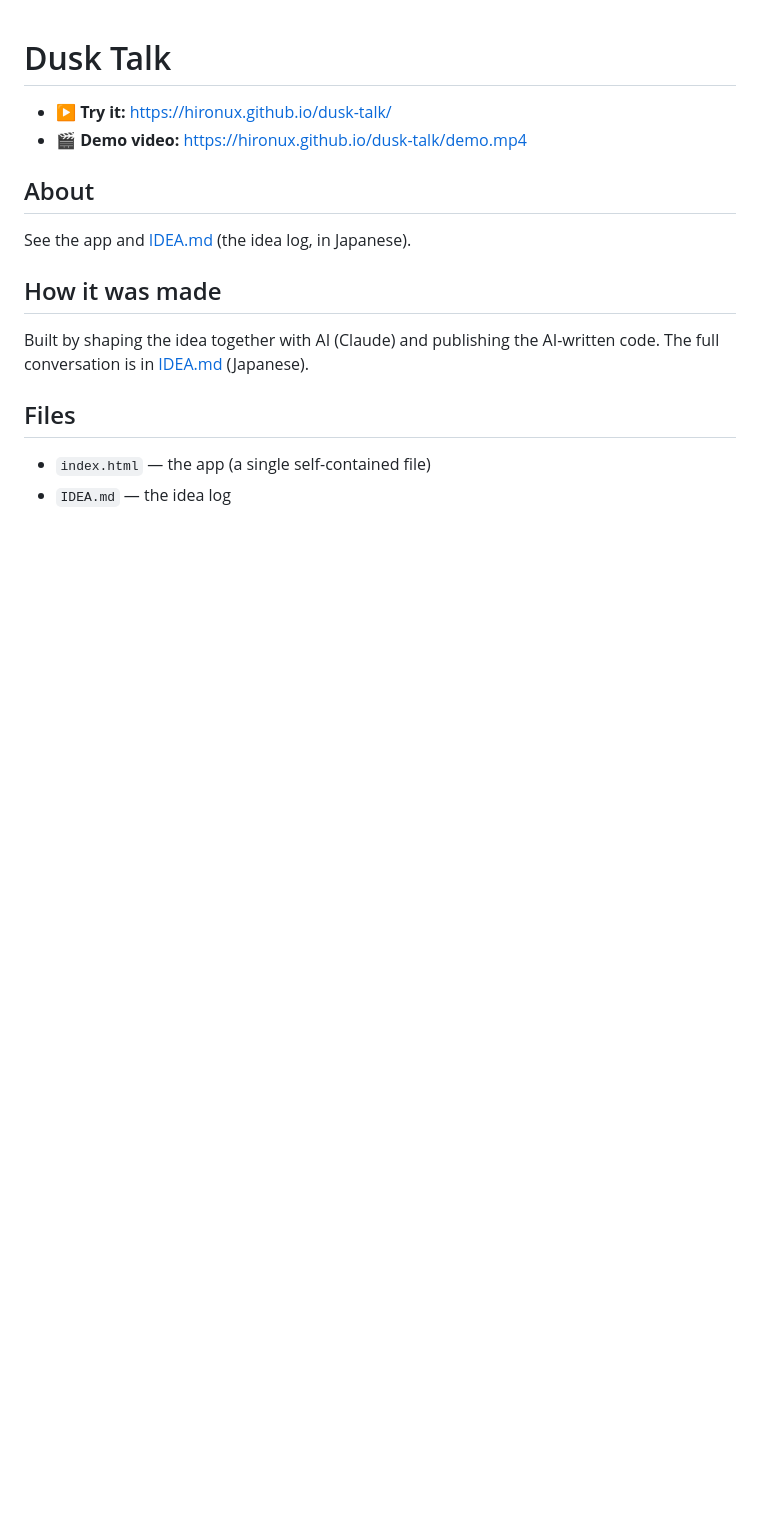
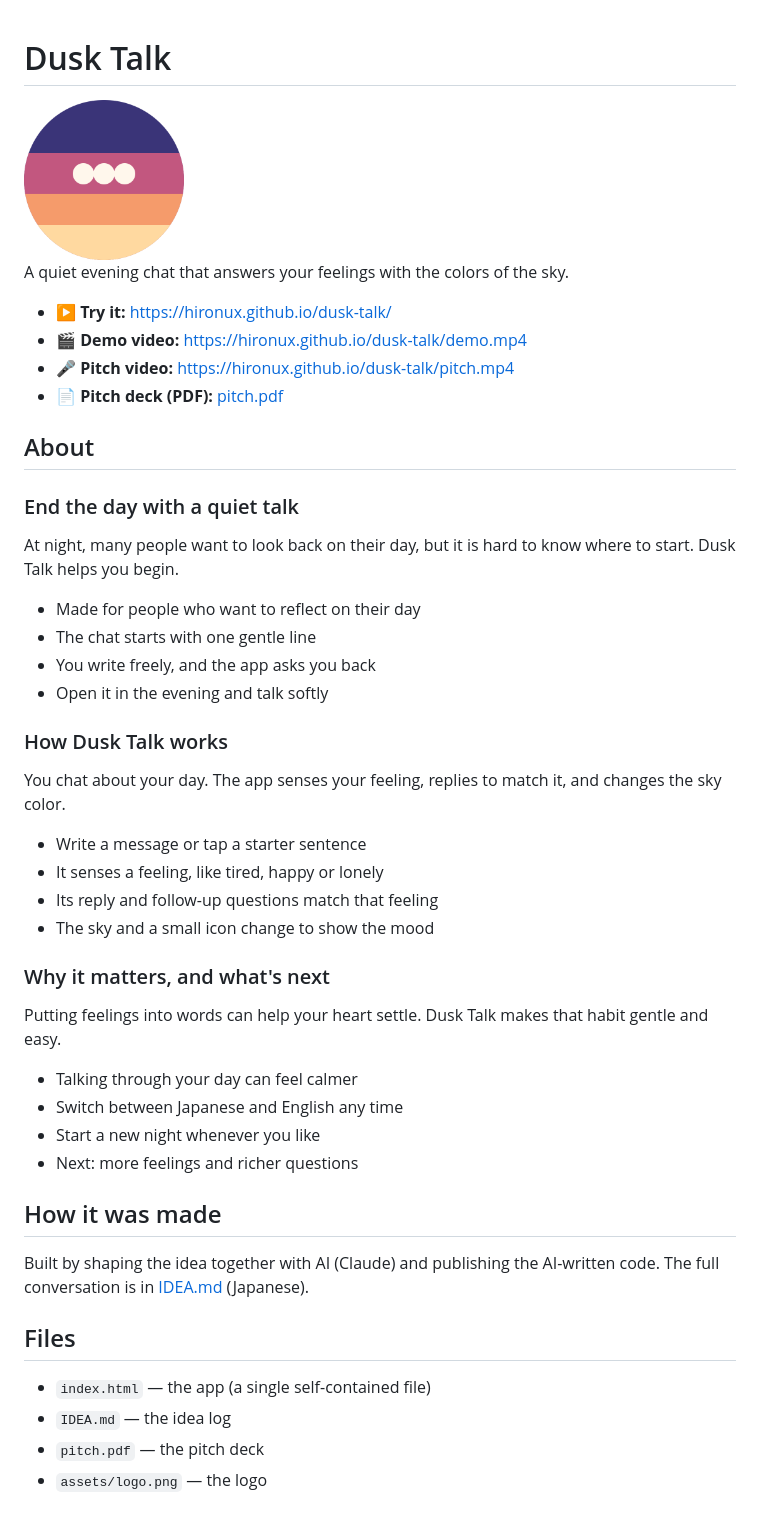
Before and after one commit to hironux/dusk-talk, a Markdown page: README.md, the part around the change. Drawn GitHub-style; pictures changed too: assets/logo.png (added); blank space fills up the shorter version.

Commit message:
Update the app

```diff
--- a/README.md
+++ b/README.md
@@ -1,13 +1,42 @@
 # Dusk Talk
 
+<img src="assets/logo.png" alt="Dusk Talk logo" width="160">
 
+A quiet evening chat that answers your feelings with the colors of the sky.
 
 - ▶ **Try it:** https://hironux.github.io/dusk-talk/
 - 🎬 **Demo video:** https://hironux.github.io/dusk-talk/demo.mp4
+- 🎤 **Pitch video:** https://hironux.github.io/dusk-talk/pitch.mp4
+- 📄 **Pitch deck (PDF):** [pitch.pdf](pitch.pdf)
 
 ## About
 
-See the app and [IDEA.md](IDEA.md) (the idea log, in Japanese).
+### End the day with a quiet talk
+
+At night, many people want to look back on their day, but it is hard to know where to start. Dusk Talk helps you begin.
+
+- Made for people who want to reflect on their day
+- The chat starts with one gentle line
+- You write freely, and the app asks you back
+- Open it in the evening and talk softly
+
+### How Dusk Talk works
+
+You chat about your day. The app senses your feeling, replies to match it, and changes the sky color.
+
+- Write a message or tap a starter sentence
+- It senses a feeling, like tired, happy or lonely
+- Its reply and follow-up questions match that feeling
+- The sky and a small icon change to show the mood
+
+### Why it matters, and what's next
+
+Putting feelings into words can help your heart settle. Dusk Talk makes that habit gentle and easy.
+
+- Talking through your day can feel calmer
+- Switch between Japanese and English any time
+- Start a new night whenever you like
+- Next: more feelings and richer questions
 
 ## How it was made
 
@@ -18,3 +47,5 @@ The full conversation is in [IDEA.md](IDEA.md) (Japanese).
 
 - `index.html` — the app (a single self-contained file)
 - `IDEA.md` — the idea log
+- `pitch.pdf` — the pitch deck
+- `assets/logo.png` — the logo
```
Also changed, not shown: 2 other files.
